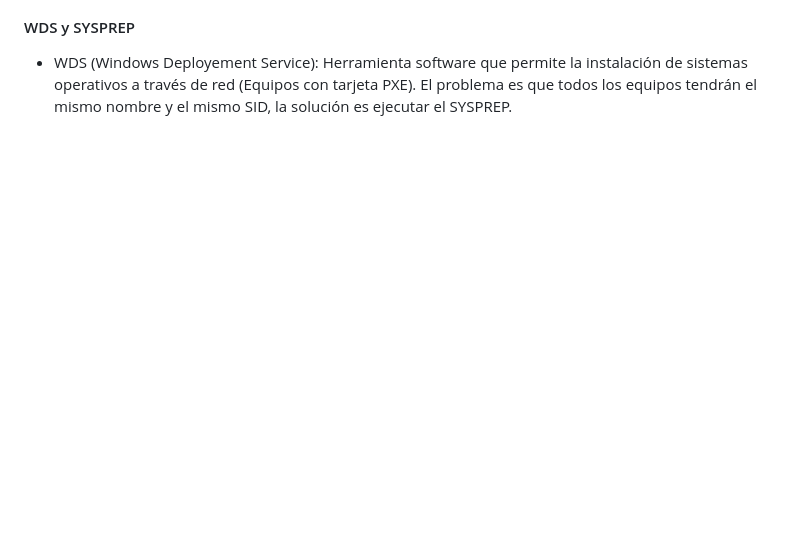
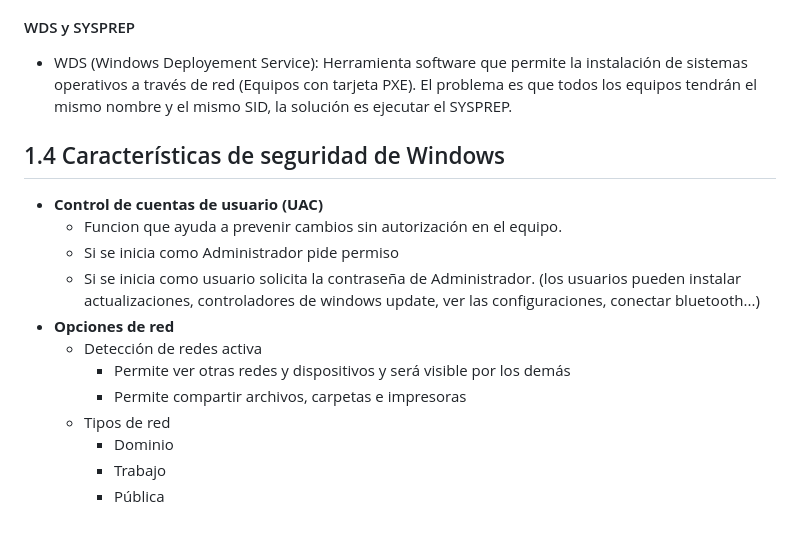
Before and after one commit to 13sauca13/PRG, a Markdown page: MF3.2 Admin redes/Apuntes.md, the part around the change. Rendered like a GitHub page; blank space fills up the shorter version.

```diff
--- a/MF3.2 Admin redes/Apuntes.md
+++ b/MF3.2 Admin redes/Apuntes.md
@@ -52,3 +52,17 @@ Proceso de instalación:
 
 #### WDS y SYSPREP
 + WDS (Windows Deployement Service): Herramienta software que permite la instalación de sistemas operativos a través de red (Equipos con tarjeta PXE). El problema es que todos los equipos tendrán el mismo nombre y el mismo SID, la solución es ejecutar el SYSPREP.
+
+## 1.4 Características de seguridad de Windows
++ **Control de cuentas de usuario (UAC)**
+  + Funcion que ayuda a prevenir cambios sin autorización en el equipo.
+  + Si se inicia como Administrador pide permiso
+  + Si se inicia como usuario solicita la contraseña de Administrador. (los usuarios pueden instalar actualizaciones, controladores de windows update, ver las configuraciones, conectar bluetooth...)
++ **Opciones de red**
+  + Detección de redes activa
+    + Permite ver otras redes y dispositivos y será visible por los demás
+    + Permite compartir archivos, carpetas e impresoras
+  + Tipos de red
+    + Dominio
+    + Trabajo
+    + Pública
```
